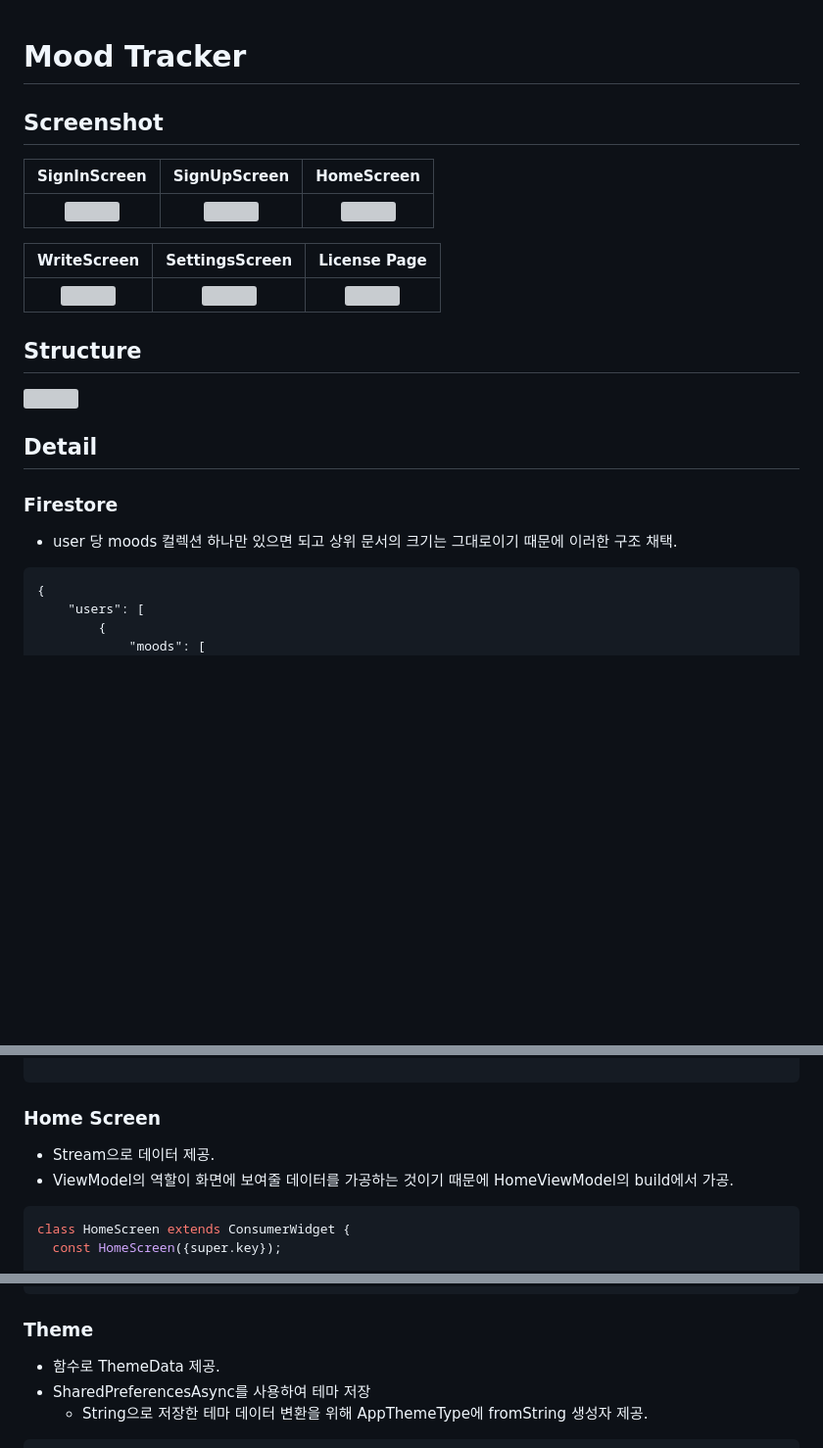
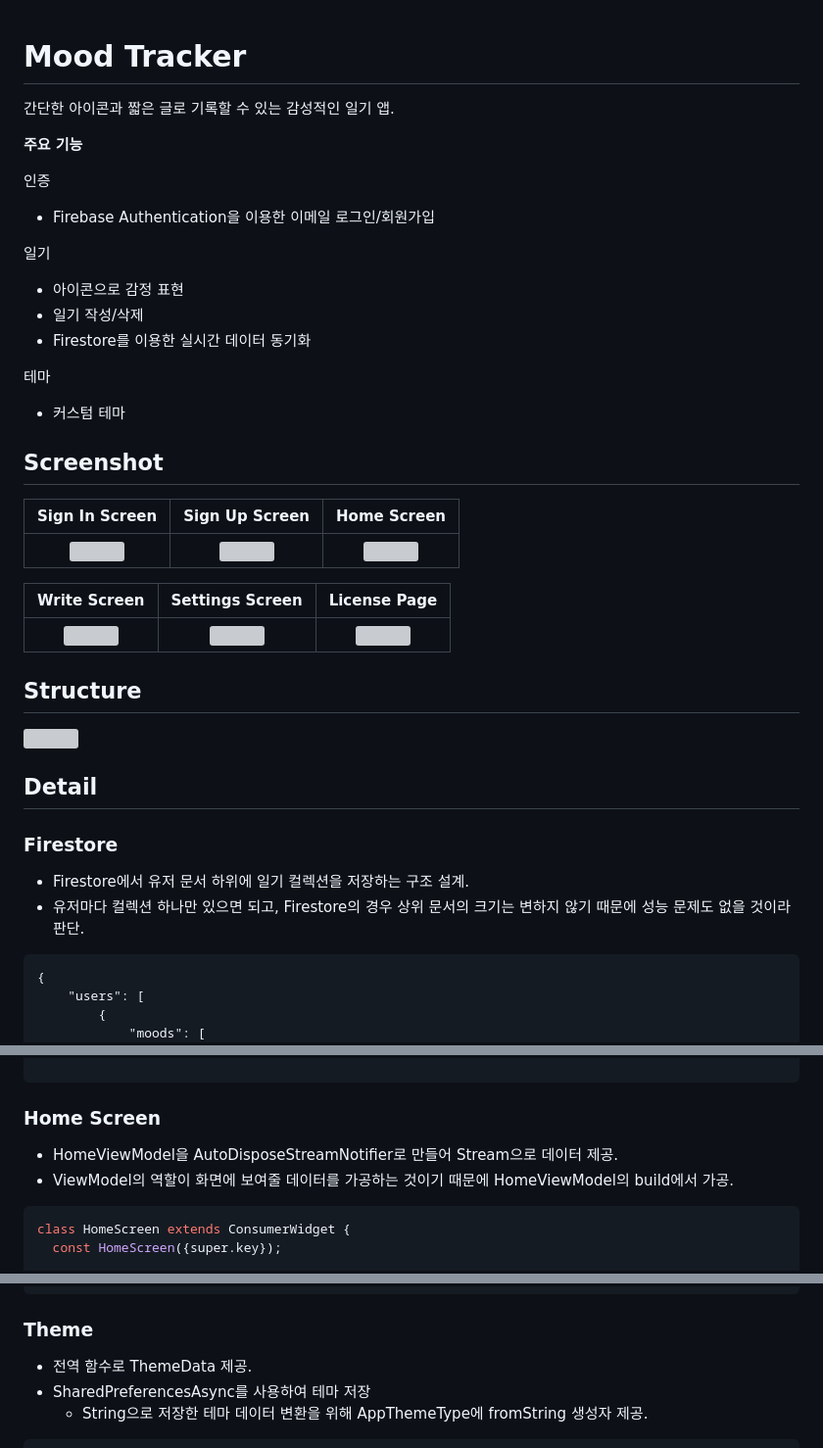
Before and after one commit to hojun-jo/moodtracker, a Markdown page: README.md, 3 parts joined by grey strips. Shown: that part at 98% size. Rendered like a GitHub page; blank space fills up the shorter version; grey boxes are pictures that could not be loaded.

Commit message:
docs: README 수정

````diff
--- a/README.md
+++ b/README.md
@@ -1,12 +1,26 @@
 # Mood Tracker
+간단한 아이콘과 짧은 글로 기록할 수 있는 감성적인 일기 앱.
+
+**주요 기능**
+
+인증
+  - Firebase Authentication을 이용한 이메일 로그인/회원가입
+
+일기
+  - 아이콘으로 감정 표현
+  - 일기 작성/삭제
+  - Firestore를 이용한 실시간 데이터 동기화
+
+테마
+  - 커스텀 테마
 
 ## Screenshot
 
-| SignInScreen | SignUpScreen | HomeScreen |
+| Sign In Screen | Sign Up Screen | Home Screen |
 | :-: | :-: | :-: |
 | <img src="https://github.com/user-attachments/assets/2b8dd956-348a-4cb6-917f-849fce982ea4" height=400 /> | <img src="https://github.com/user-attachments/assets/6f3e1f27-c321-4d55-aa56-acdbf49e88df" height=400 /> | <img src="https://github.com/user-attachments/assets/9334b08b-af14-4ca0-985e-c2384a7cf51a" height=400 /> |
 
-| WriteScreen | SettingsScreen | License Page |
+| Write Screen | Settings Screen | License Page |
 | :-: | :-: | :-: |
 | <img src="https://github.com/user-attachments/assets/dea82adb-bfac-460c-864b-887b984f882a" height=400 /> | <img src="https://github.com/user-attachments/assets/1757253f-fdf0-478e-829b-aa85cb6c1ef2" height=400 /> | <img src="https://github.com/user-attachments/assets/e7b26d4a-2ace-407a-ae0c-fe9131545cc5" height=400 /> |
 
@@ -16,7 +30,8 @@
 ## Detail
 
 ### Firestore
-- user 당 moods 컬렉션 하나만 있으면 되고 상위 문서의 크기는 그대로이기 때문에 이러한 구조 채택.
+- Firestore에서 유저 문서 하위에 일기 컬렉션을 저장하는 구조 설계.
+- 유저마다 컬렉션 하나만 있으면 되고, Firestore의 경우 상위 문서의 크기는 변하지 않기 때문에 성능 문제도 없을 것이라 판단.
 
 ```
 {
@@ -87,7 +102,7 @@ final routerProvider = Provider((ref) {
 
 
 ### Home Screen
-- Stream으로 데이터 제공.
+- HomeViewModel을 AutoDisposeStreamNotifier로 만들어 Stream으로 데이터 제공.
 - ViewModel의 역할이 화면에 보여줄 데이터를 가공하는 것이기 때문에 HomeViewModel의 build에서 가공.
 
 ```dart
@@ -150,7 +165,7 @@ class MoodRepository {
 
 
 ### Theme
-- 함수로 ThemeData 제공.
+- 전역 함수로 ThemeData 제공.
 - SharedPreferencesAsync를 사용하여 테마 저장
   - String으로 저장한 테마 데이터 변환을 위해 AppThemeType에 fromString 생성자 제공.
 
````
